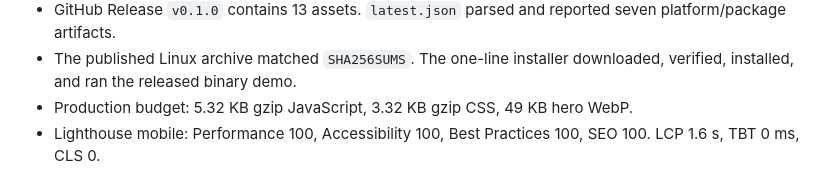
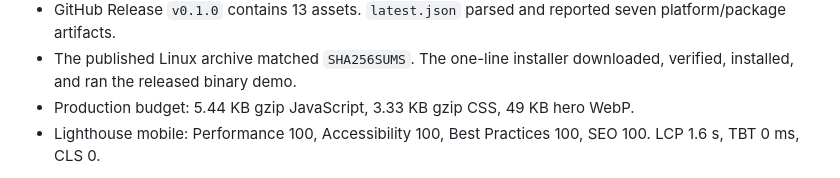
Before and after one commit to B-Divyesh/sf-freeze-capsule, a Markdown page: .factory/handoff.md, the part around the change. GitHub-like rendering.

Commit message:
docs: update final bundle measurements

```diff
--- a/.factory/handoff.md
+++ b/.factory/handoff.md
@@ -35,7 +35,7 @@ Verification completed on 28 August 2026:
 - GitHub Actions run `33185785710`: Linux, macOS arm64, macOS x64, Windows, and release jobs passed.
 - GitHub Release `v0.1.0` contains 13 assets. `latest.json` parsed and reported seven platform/package artifacts.
 - The published Linux archive matched `SHA256SUMS`. The one-line installer downloaded, verified, installed, and ran the released binary demo.
-- Production budget: 5.32 KB gzip JavaScript, 3.32 KB gzip CSS, 49 KB hero WebP.
+- Production budget: 5.44 KB gzip JavaScript, 3.33 KB gzip CSS, 49 KB hero WebP.
 - Lighthouse mobile: Performance 100, Accessibility 100, Best Practices 100, SEO 100. LCP 1.6 s, TBT 0 ms, CLS 0.
 
 Claim definitions and one-command checks are in `.factory/claims.json`. Demo isolation is documented in `.factory/demo.md`. Copy counts are in `.factory/copy-audit.md`.
```
